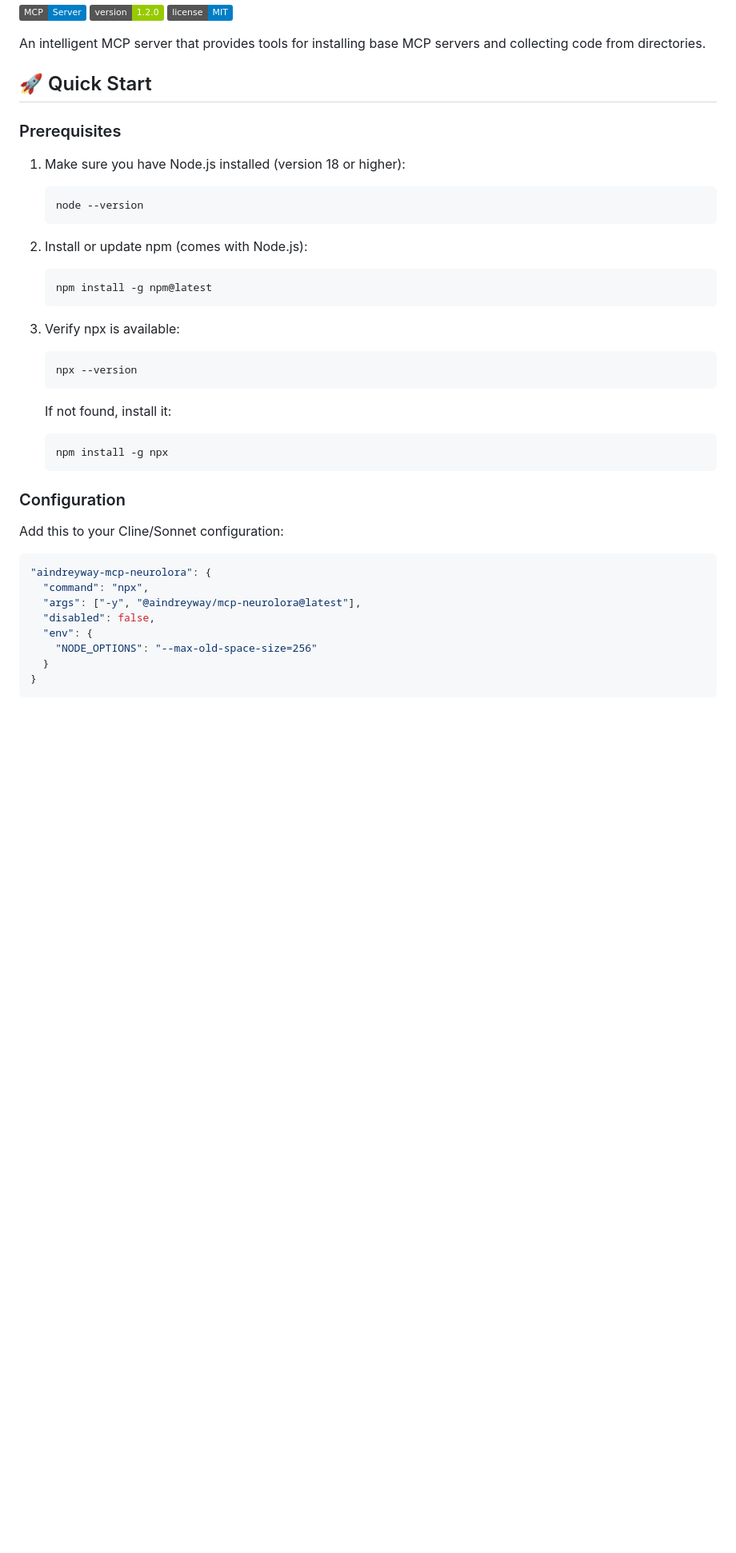
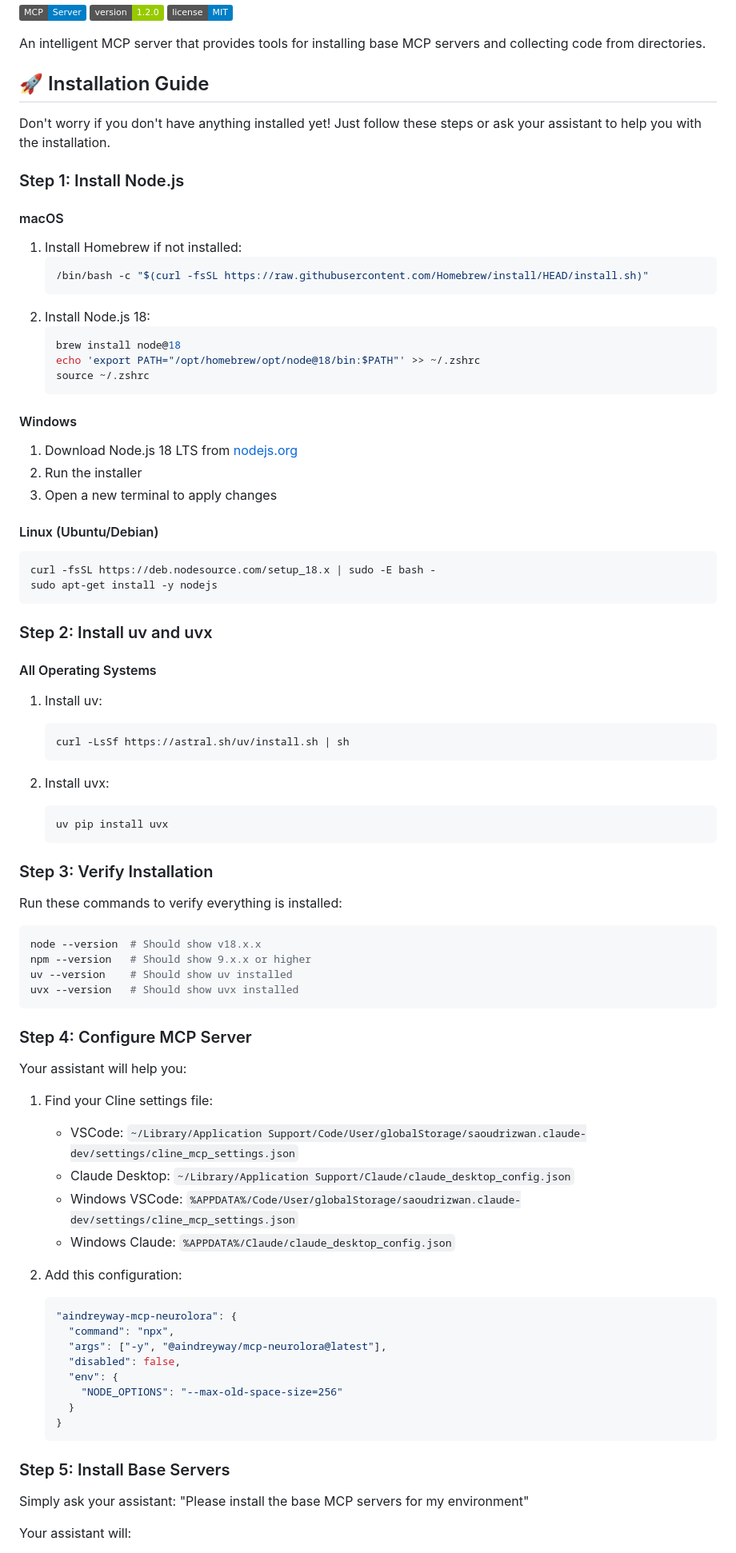
Before and after one commit to smithery-ai/mcp-neurolora, a Markdown page: README.md, the part around one of its changes. Shown at 80% size. Drawn GitHub-style; badges without logos; blank space fills up the shorter version.

Commit message:
docs: improve installation guide with uv and uvx setup

````diff
--- a/README.md
+++ b/README.md
@@ -6,43 +6,91 @@
 
 An intelligent MCP server that provides tools for installing base MCP servers and collecting code from directories.
 
-## 🚀 Quick Start
+## 🚀 Installation Guide
 
-### Prerequisites
+Don't worry if you don't have anything installed yet! Just follow these steps or ask your assistant to help you with the installation.
 
-1. Make sure you have Node.js installed (version 18 or higher):
+### Step 1: Install Node.js
+
+#### macOS
+
+1. Install Homebrew if not installed:
+   ```bash
+   /bin/bash -c "$(curl -fsSL https://raw.githubusercontent.com/Homebrew/install/HEAD/install.sh)"
+   ```
+2. Install Node.js 18:
+   ```bash
+   brew install node@18
+   echo 'export PATH="/opt/homebrew/opt/node@18/bin:$PATH"' >> ~/.zshrc
+   source ~/.zshrc
+   ```
+
+#### Windows
+
+1. Download Node.js 18 LTS from [nodejs.org](https://nodejs.org/)
+2. Run the installer
+3. Open a new terminal to apply changes
+
+#### Linux (Ubuntu/Debian)
+
+```bash
+curl -fsSL https://deb.nodesource.com/setup_18.x | sudo -E bash -
+sudo apt-get install -y nodejs
+```
+
+### Step 2: Install uv and uvx
+
+#### All Operating Systems
+
+1. Install uv:
 
    ```bash
-   node --version
+   curl -LsSf https://astral.sh/uv/install.sh | sh
    ```
 
-2. Install or update npm (comes with Node.js):
-
+2. Install uvx:
    ```bash
-   npm install -g npm@latest
+   uv pip install uvx
    ```
 
-3. Verify npx is available:
-   ```bash
-   npx --version
-   ```
-   If not found, install it:
-   ```bash
-   npm install -g npx
+### Step 3: Verify Installation
+
+Run these commands to verify everything is installed:
+
+```bash
+node --version  # Should show v18.x.x
+npm --version   # Should show 9.x.x or higher
+uv --version    # Should show uv installed
+uvx --version   # Should show uvx installed
+```
+
+### Step 4: Configure MCP Server
+
+Your assistant will help you:
+
+1. Find your Cline settings file:
+
+   - VSCode: `~/Library/Application Support/Code/User/globalStorage/saoudrizwan.claude-dev/settings/cline_mcp_settings.json`
+   - Claude Desktop: `~/Library/Application Support/Claude/claude_desktop_config.json`
+   - Windows VSCode: `%APPDATA%/Code/User/globalStorage/saoudrizwan.claude-dev/settings/cline_mcp_settings.json`
+   - Windows Claude: `%APPDATA%/Claude/claude_desktop_config.json`
+
+2. Add this configuration:
+   ```json
+   "aindreyway-mcp-neurolora": {
+     "command": "npx",
+     "args": ["-y", "@aindreyway/mcp-neurolora@latest"],
+     "disabled": false,
+     "env": {
+       "NODE_OPTIONS": "--max-old-space-size=256"
+     }
+   }
    ```
 
-### Configuration
+### Step 5: Install Base Servers
 
-Add this to your Cline/Sonnet configuration:
+Simply ask your assistant:
+"Please install the base MCP servers for my environment"
 
-```json
-"aindreyway-mcp-neurolora": {
-  "command": "npx",
-  "args": ["-y", "@aindreyway/mcp-neurolora@latest"],
-  "disabled": false,
-  "env": {
-    "NODE_OPTIONS": "--max-old-space-size=256"
-  }
-}
-```
+Your assistant will:
 
````
Also changed, not shown: other parts of README.md (+3 -7 lines).
